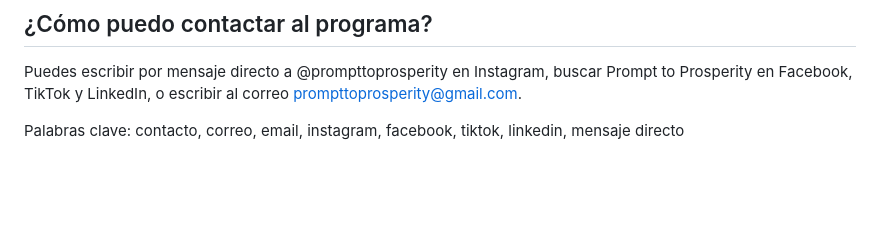
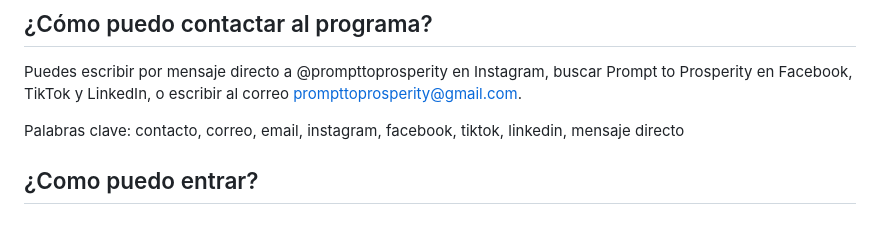
Before and after one commit to VictorCalix/Prompt-to-Prosperity, a Markdown page: faq.md, the part around the change. GitHub-like rendering; blank space fills up the shorter version.

Commit message:
Prueba Kat
Es una prueba para . . .

```diff
--- a/faq.md
+++ b/faq.md
@@ -63,3 +63,5 @@ Palabras clave: proponer, inscribir, negocio, contacto, correo, postular, convoc
 Puedes escribir por mensaje directo a @prompttoprosperity en Instagram, buscar Prompt to Prosperity en Facebook, TikTok y LinkedIn, o escribir al correo prompttoprosperity@gmail.com.
 
 Palabras clave: contacto, correo, email, instagram, facebook, tiktok, linkedin, mensaje directo
+
+## ¿Como puedo entrar?
```
